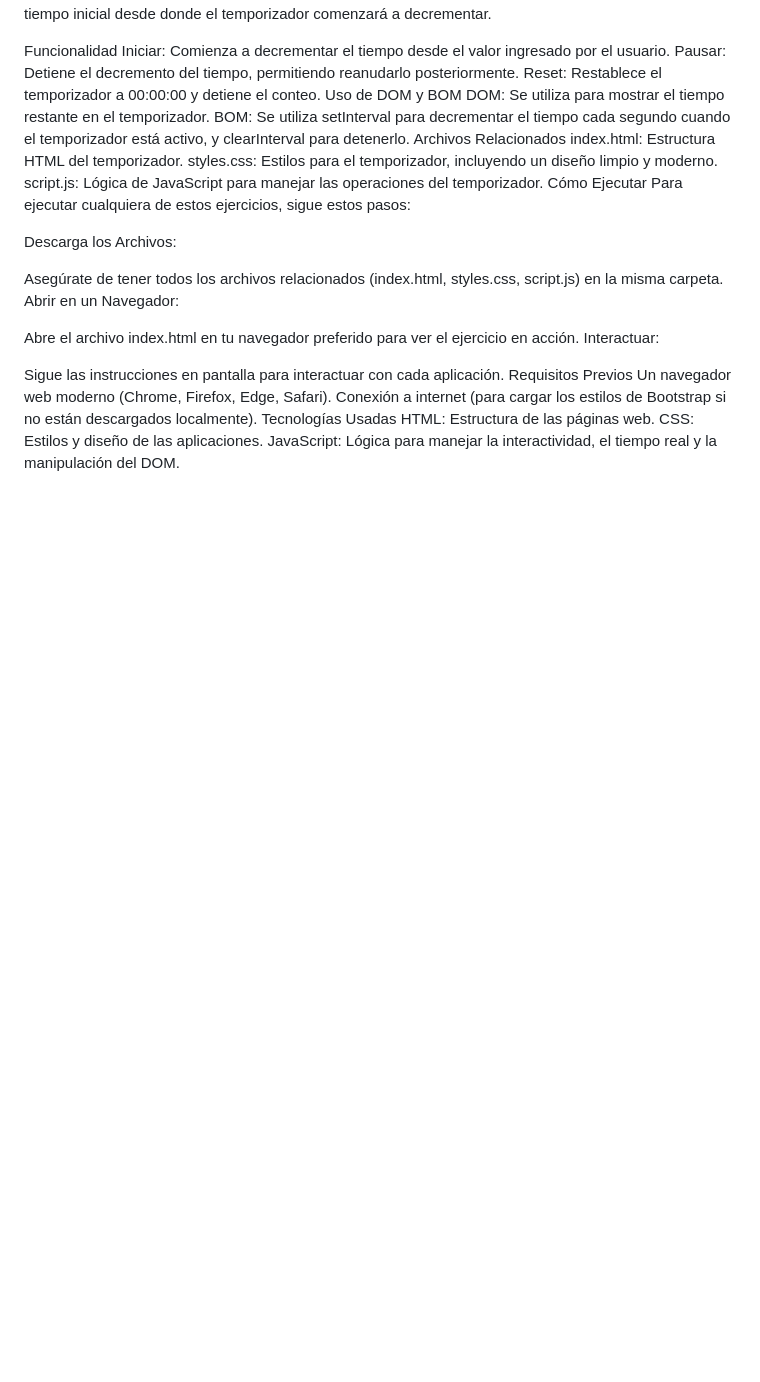
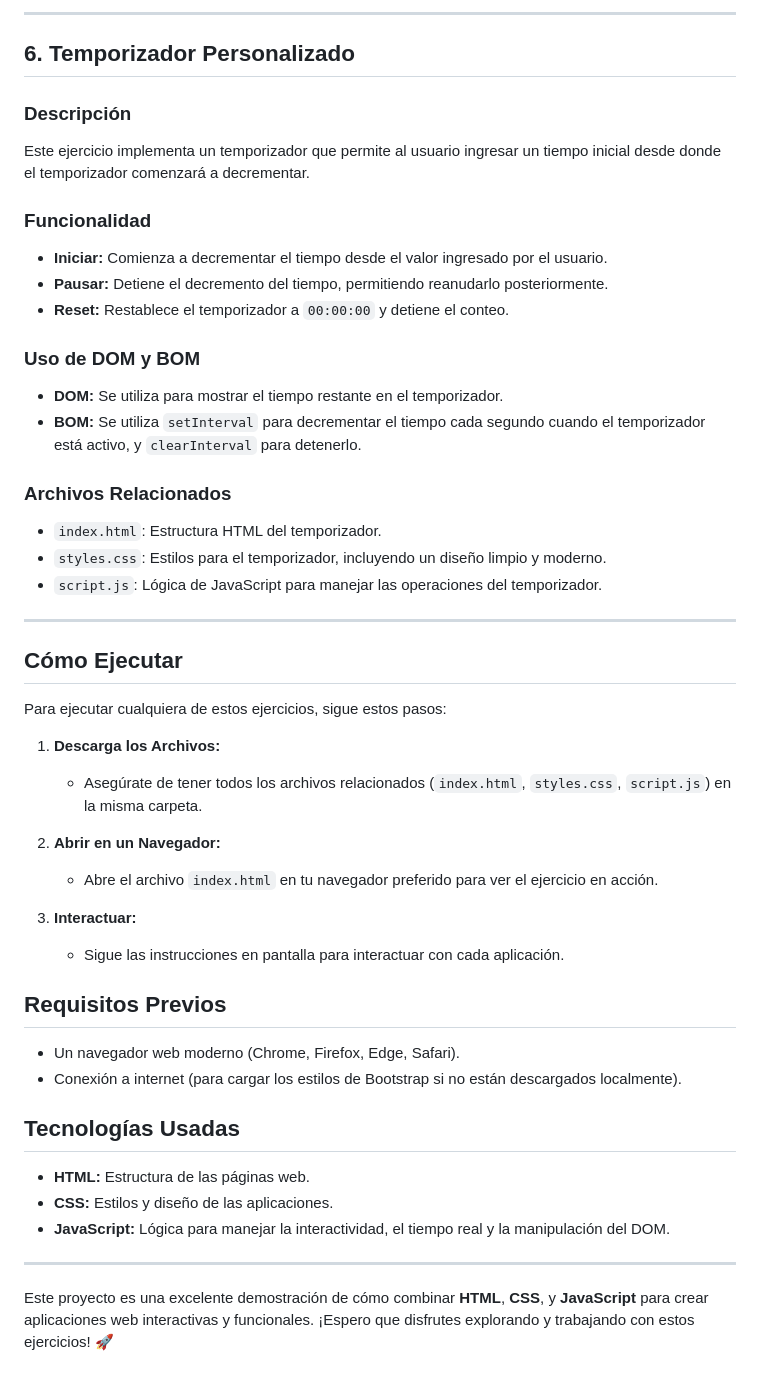
Before and after one commit to ClemenPalazzo/TP5BOM-DOM, a Markdown page: README.md, the part around one of its changes. Rendered like a GitHub page; blank space fills up the shorter version.

```diff
--- a/README.md
+++ b/README.md
@@ -88,32 +121,50 @@ Descripción
+---
+
+## 6. Temporizador Personalizado
+
+### Descripción
 Este ejercicio implementa un temporizador que permite al usuario ingresar un tiempo inicial desde donde el temporizador comenzará a decrementar.
 
-Funcionalidad
-Iniciar: Comienza a decrementar el tiempo desde el valor ingresado por el usuario.
-Pausar: Detiene el decremento del tiempo, permitiendo reanudarlo posteriormente.
-Reset: Restablece el temporizador a 00:00:00 y detiene el conteo.
-Uso de DOM y BOM
-DOM: Se utiliza para mostrar el tiempo restante en el temporizador.
-BOM: Se utiliza setInterval para decrementar el tiempo cada segundo cuando el temporizador está activo, y clearInterval para detenerlo.
-Archivos Relacionados
-index.html: Estructura HTML del temporizador.
-styles.css: Estilos para el temporizador, incluyendo un diseño limpio y moderno.
-script.js: Lógica de JavaScript para manejar las operaciones del temporizador.
-Cómo Ejecutar
+### Funcionalidad
+- **Iniciar:** Comienza a decrementar el tiempo desde el valor ingresado por el usuario.
+- **Pausar:** Detiene el decremento del tiempo, permitiendo reanudarlo posteriormente.
+- **Reset:** Restablece el temporizador a `00:00:00` y detiene el conteo.
+
+### Uso de DOM y BOM
+- **DOM:** Se utiliza para mostrar el tiempo restante en el temporizador.
+- **BOM:** Se utiliza `setInterval` para decrementar el tiempo cada segundo cuando el temporizador está activo, y `clearInterval` para detenerlo.
+
+### Archivos Relacionados
+- `index.html`: Estructura HTML del temporizador.
+- `styles.css`: Estilos para el temporizador, incluyendo un diseño limpio y moderno.
+- `script.js`: Lógica de JavaScript para manejar las operaciones del temporizador.
+
+---
+
+## Cómo Ejecutar
+
 Para ejecutar cualquiera de estos ejercicios, sigue estos pasos:
 
-Descarga los Archivos:
+1. **Descarga los Archivos:**
+   - Asegúrate de tener todos los archivos relacionados (`index.html`, `styles.css`, `script.js`) en la misma carpeta.
 
-Asegúrate de tener todos los archivos relacionados (index.html, styles.css, script.js) en la misma carpeta.
-Abrir en un Navegador:
+2. **Abrir en un Navegador:**
+   - Abre el archivo `index.html` en tu navegador preferido para ver el ejercicio en acción.
 
-Abre el archivo index.html en tu navegador preferido para ver el ejercicio en acción.
-Interactuar:
+3. **Interactuar:**
+   - Sigue las instrucciones en pantalla para interactuar con cada aplicación.
 
-Sigue las instrucciones en pantalla para interactuar con cada aplicación.
-Requisitos Previos
-Un navegador web moderno (Chrome, Firefox, Edge, Safari).
-Conexión a internet (para cargar los estilos de Bootstrap si no están descargados localmente).
-Tecnologías Usadas
-HTML: Estructura de las páginas web.
-CSS: Estilos y diseño de las aplicaciones.
-JavaScript: Lógica para manejar la interactividad, el tiempo real y la manipulación del DOM.
+## Requisitos Previos
+
+- Un navegador web moderno (Chrome, Firefox, Edge, Safari).
+- Conexión a internet (para cargar los estilos de Bootstrap si no están descargados localmente).
+
+## Tecnologías Usadas
+
+- **HTML:** Estructura de las páginas web.
+- **CSS:** Estilos y diseño de las aplicaciones.
+- **JavaScript:** Lógica para manejar la interactividad, el tiempo real y la manipulación del DOM.
+
+---
+
+Este proyecto es una excelente demostración de cómo combinar **HTML**, **CSS**, y **JavaScript** para crear aplicaciones web interactivas y funcionales. ¡Espero que disfrutes explorando y trabajando con estos ejercicios! 🚀
```
Also changed, not shown: other parts of README.md (+110 -77 lines).
